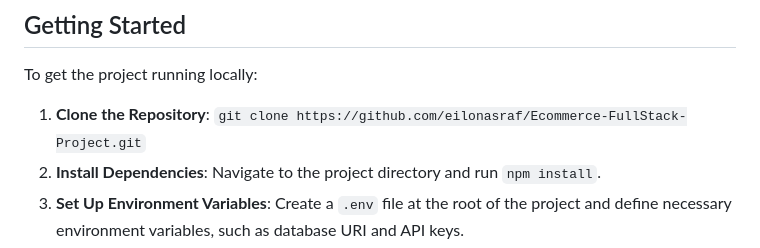
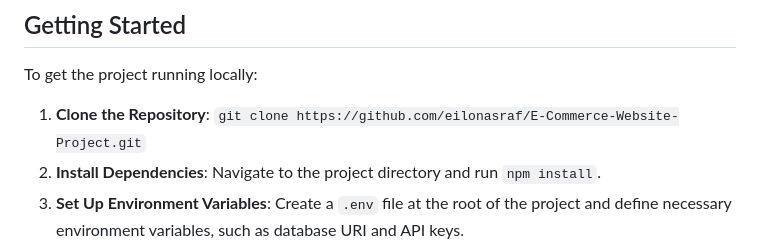
Before and after one commit to Eilonasraf/E-Commerce-Website-Project, a Markdown page: README.md, the part around the change. Rendered like a GitHub page.

```diff
--- a/README.md
+++ b/README.md
@@ -39,7 +39,7 @@ The project follows the MVC (Model-View-Controller) architecture:
 
 To get the project running locally:
 
-1. **Clone the Repository**: `git clone https://github.com/eilonasraf/Ecommerce-FullStack-Project.git`
+1. **Clone the Repository**: `git clone https://github.com/eilonasraf/E-Commerce-Website-Project.git`
 2. **Install Dependencies**: Navigate to the project directory and run `npm install`.
 3. **Set Up Environment Variables**: Create a `.env` file at the root of the project and define necessary environment variables, such as database URI and API keys.
 4. **Start the Server**: Run `npm start` to launch the application.
```
